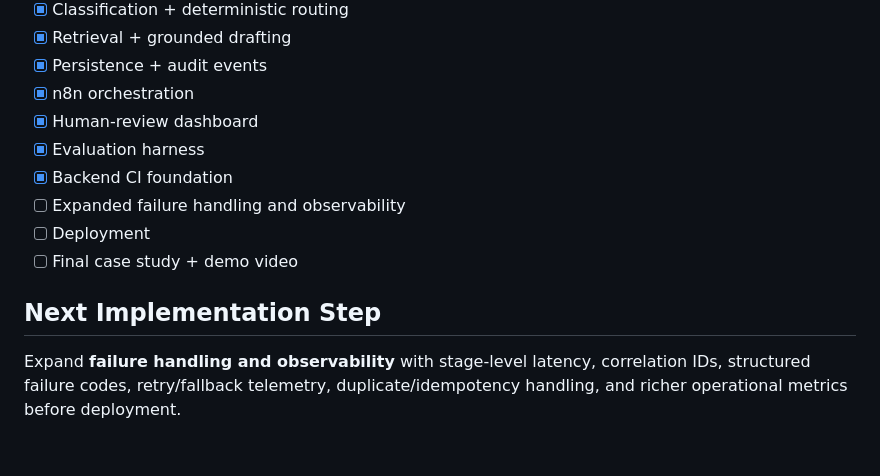
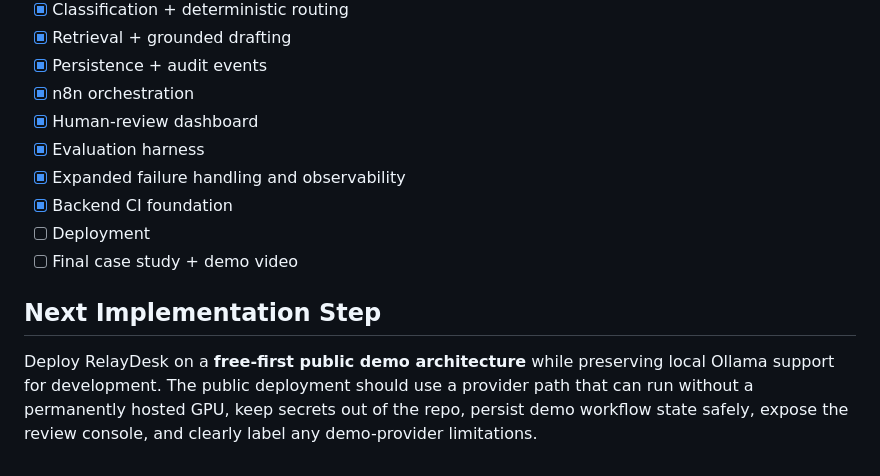
Before and after one commit to breyhanaariel/ai-automation-specialist, a Markdown page: relaydesk/README.md, the part around one of its changes. GitHub-like rendering.

```diff
--- a/relaydesk/README.md
+++ b/relaydesk/README.md
@@ -128,11 +148,11 @@ Initial engineering targets remain targets until a real model run produces measu
 - [x] n8n orchestration
 - [x] Human-review dashboard
 - [x] Evaluation harness
+- [x] Expanded failure handling and observability
 - [x] Backend CI foundation
-- [ ] Expanded failure handling and observability
 - [ ] Deployment
 - [ ] Final case study + demo video
 
 ## Next Implementation Step
 
-Expand **failure handling and observability** with stage-level latency, correlation IDs, structured failure codes, retry/fallback telemetry, duplicate/idempotency handling, and richer operational metrics before deployment.
+Deploy RelayDesk on a **free-first public demo architecture** while preserving local Ollama support for development. The public deployment should use a provider path that can run without a permanently hosted GPU, keep secrets out of the repo, persist demo workflow state safely, expose the review console, and clearly label any demo-provider limitations.
```
Also changed, not shown: other parts of relaydesk/README.md (+33 -13 lines).
